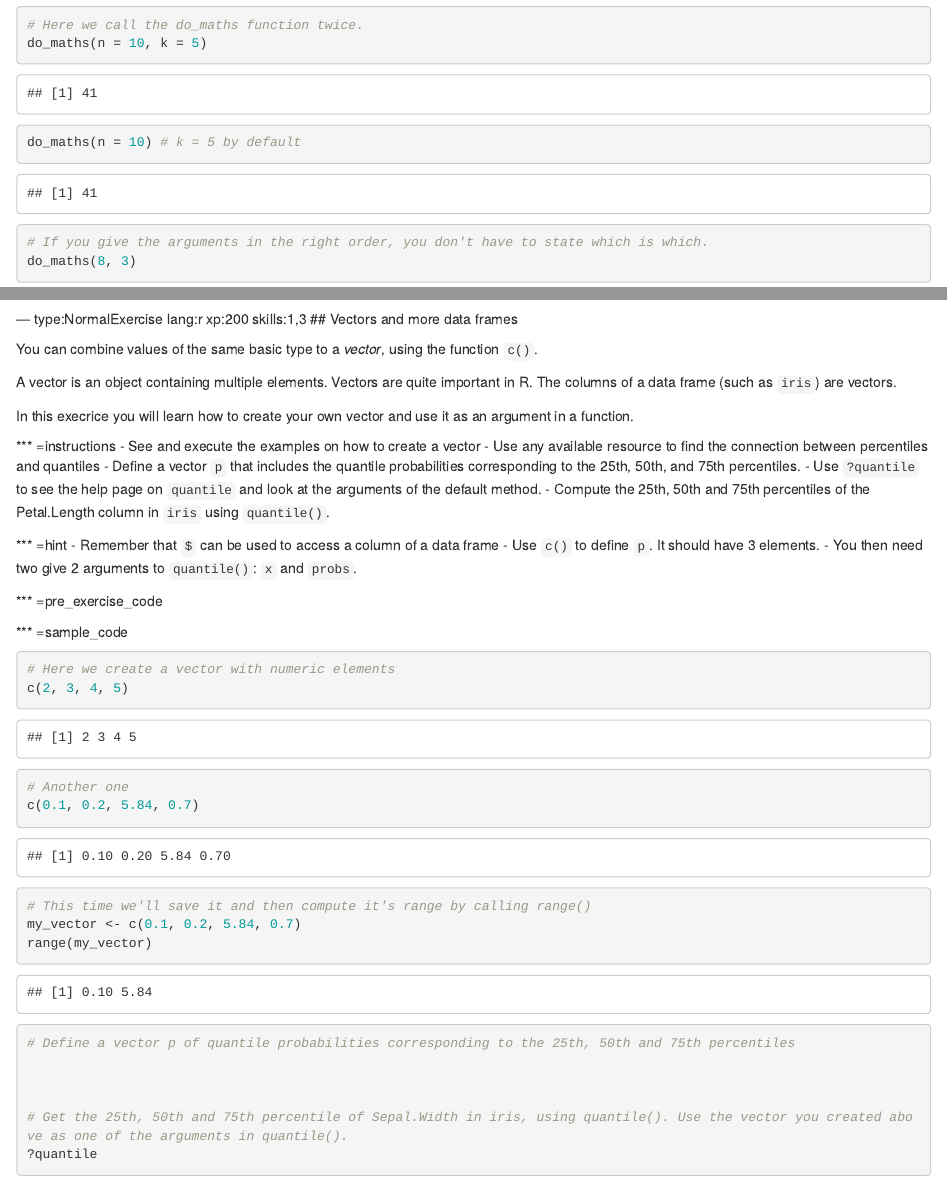
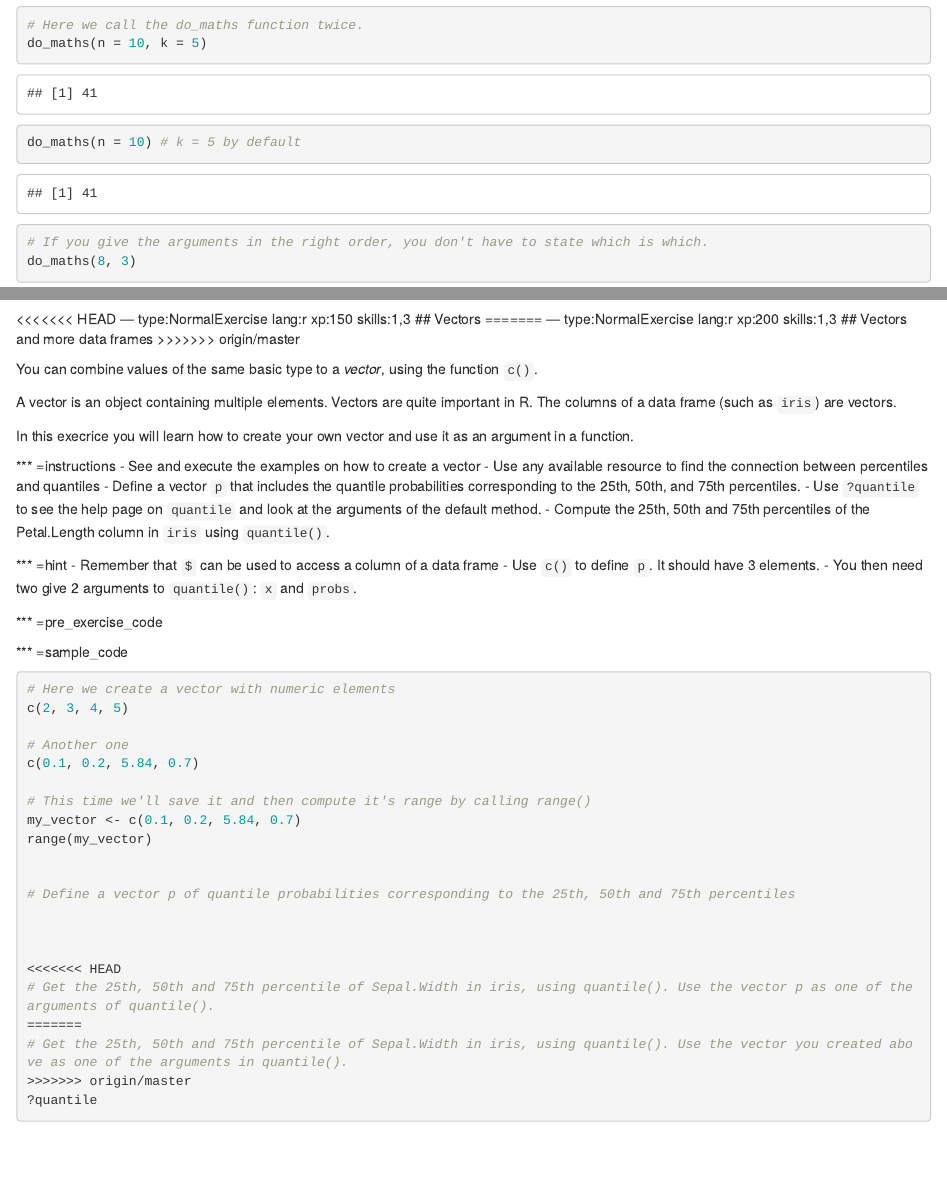
Before and after one commit to TuomoNieminen/IntroStat, an R Markdown document (chapter1.Rmd): the page in a window 1100 px wide, from 5820 px down, and a second part further down, joined at a grey line. Rendered offline with R 4.5, knitr and Pandoc, with nearby package versions; some code elsewhere in the file could not run offline.

Commit message:
Vectors namechange

````diff
--- a/chapter1.Rmd
+++ b/chapter1.Rmd
@@ -332,8 +332,13 @@ success_msg("Great job!")
 
 ```
 
+<<<<<<< HEAD
+--- type:NormalExercise lang:r xp:150 skills:1,3
+## Vectors
+=======
 --- type:NormalExercise lang:r xp:200 skills:1,3
 ## Vectors and more data frames
+>>>>>>> origin/master
 
 You can combine values of the same basic type to a *vector*, using the function `c()`.
 
@@ -377,7 +382,11 @@ range(my_vector)
 
 
 
+<<<<<<< HEAD
+# Get the 25th, 50th and 75th percentile of Sepal.Width in iris, using quantile(). Use the vector p as one of the arguments of quantile().
+=======
 # Get the 25th, 50th and 75th percentile of Sepal.Width in iris, using quantile(). Use the vector you created above as one of the arguments in quantile().
+>>>>>>> origin/master
 ?quantile
 
 
````
